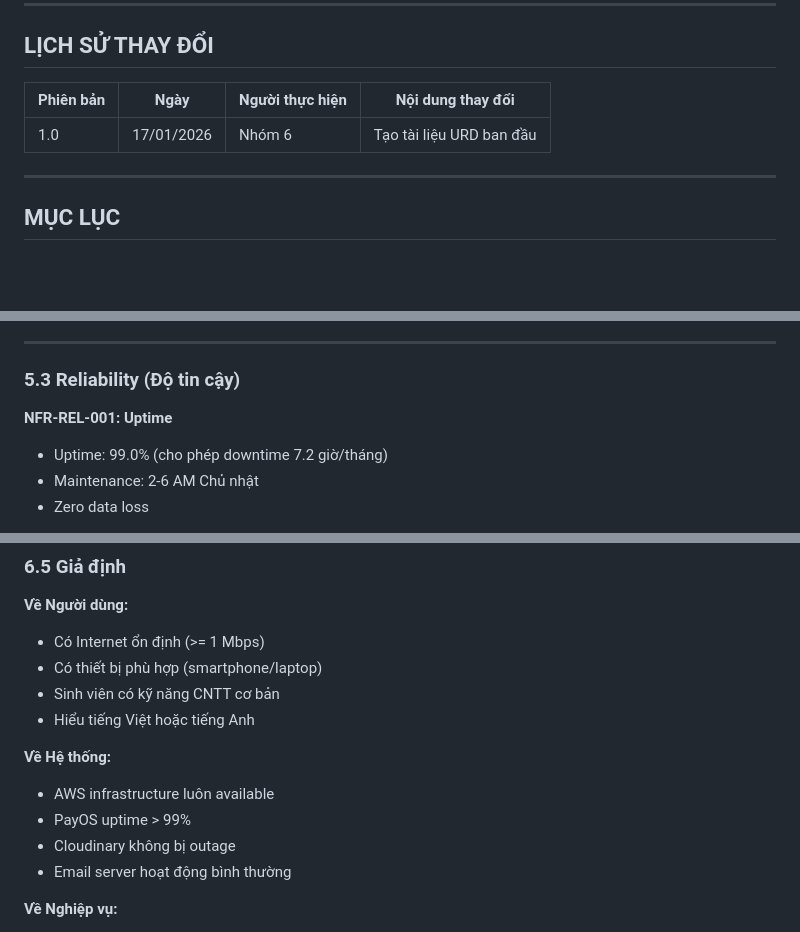
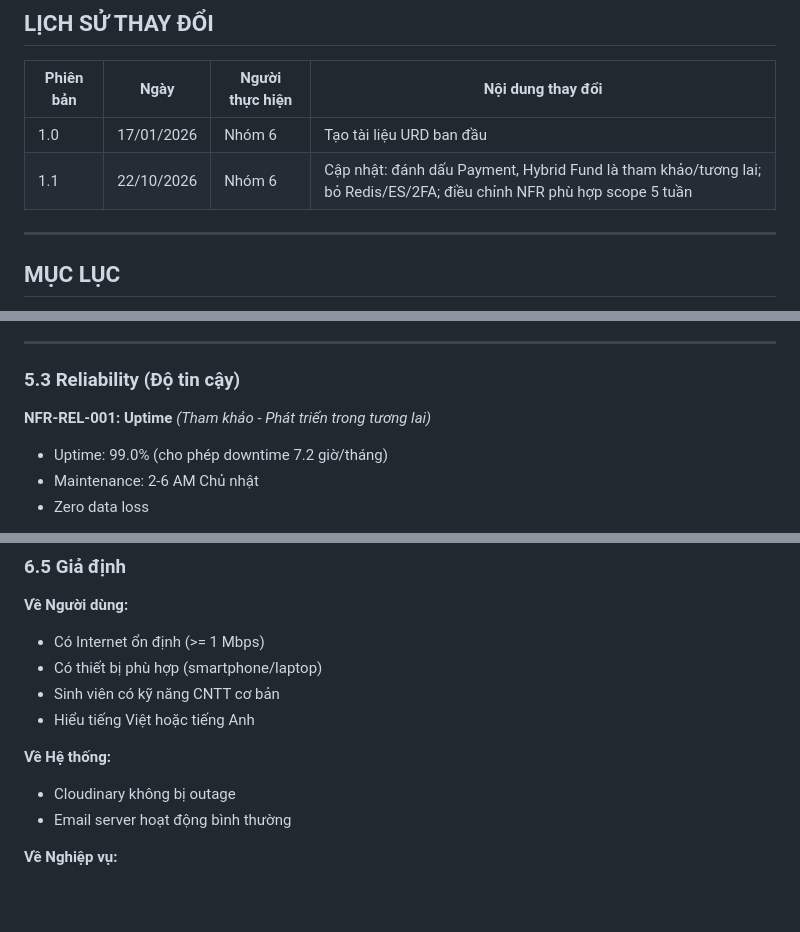
Before and after one commit to Leduymanhdu/test-O, a Markdown page: docs/URD_LabOdc.md, 3 parts joined by grey strips. Drawn GitHub-style; blank space fills up the shorter version.

```diff
--- a/docs/URD_LabOdc.md
+++ b/docs/URD_LabOdc.md
@@ -21,6 +21,7 @@
 | Phiên bản | Ngày | Người thực hiện | Nội dung thay đổi |
 |-----------|------|----------------|-------------------|
 | 1.0 | 17/01/2026 | Nhóm 6 | Tạo tài liệu URD ban đầu |
+| 1.1 | 22/10/2026 | Nhóm 6 | Cập nhật: đánh dấu Payment, Hybrid Fund là tham khảo/tương lai; bỏ Redis/ES/2FA; điều chỉnh NFR phù hợp scope 5 tuần |
 
 ---
 
@@ -865,7 +871,7 @@ Lab Admin
 
 ### 5.3 Reliability (Độ tin cậy)
 
-**NFR-REL-001: Uptime**
+**NFR-REL-001: Uptime** *(Tham khảo - Phát triển trong tương lai)*
 - Uptime: 99.0% (cho phép downtime 7.2 giờ/tháng)
 - Maintenance: 2-6 AM Chủ nhật
 - Zero data loss
@@ -981,8 +984,6 @@ Lab Admin
 - Hiểu tiếng Việt hoặc tiếng Anh
 
 **Về Hệ thống:**
-- AWS infrastructure luôn available
-- PayOS uptime > 99%
 - Cloudinary không bị outage
 - Email server hoạt động bình thường
 
```
Also changed, not shown: other parts of docs/URD_LabOdc.md (+18 -16 lines).
